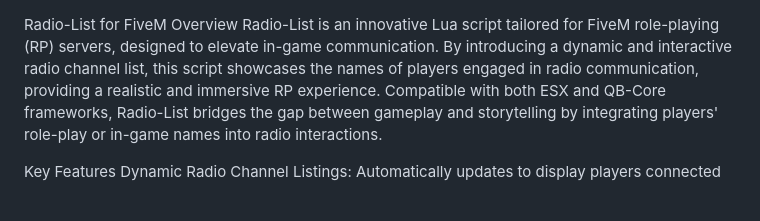
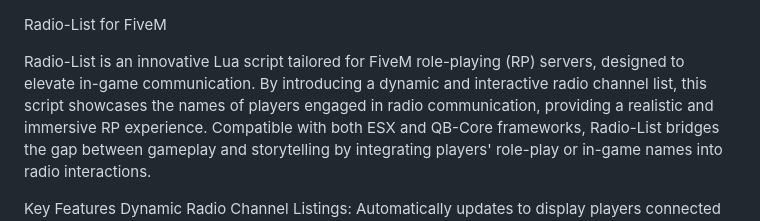
Before and after one commit to Brave-developments/Radio-list, a Markdown page: README.md, the part around the change. Rendered like a GitHub page; blank space fills up the shorter version.

```diff
--- a/README.md
+++ b/README.md
@@ -1,5 +1,6 @@
 Radio-List for FiveM
-Overview
+
+
 Radio-List is an innovative Lua script tailored for FiveM role-playing (RP) servers, designed to elevate in-game communication. By introducing a dynamic and interactive radio channel list, this script showcases the names of players engaged in radio communication, providing a realistic and immersive RP experience. Compatible with both ESX and QB-Core frameworks, Radio-List bridges the gap between gameplay and storytelling by integrating players' role-play or in-game names into radio interactions.
 
 Key Features
```
